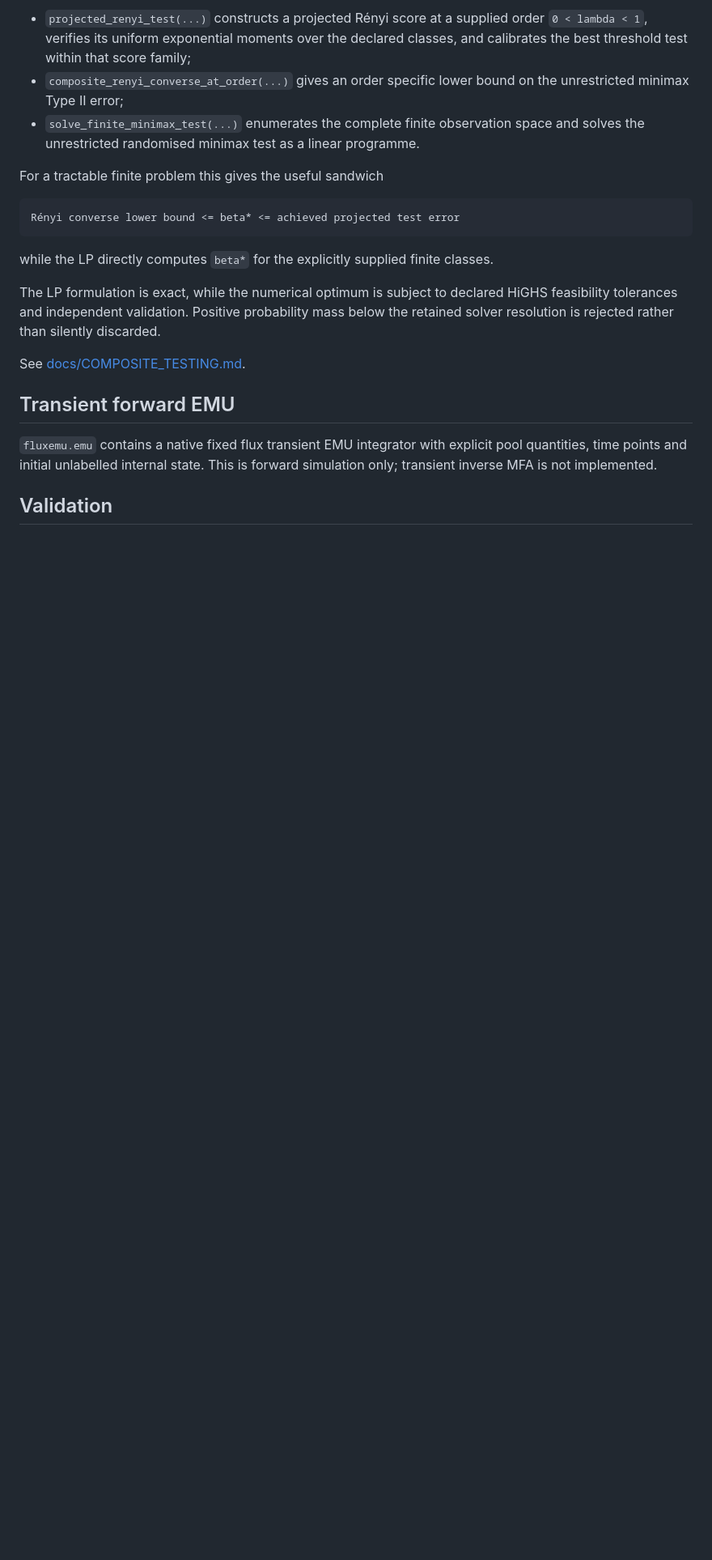
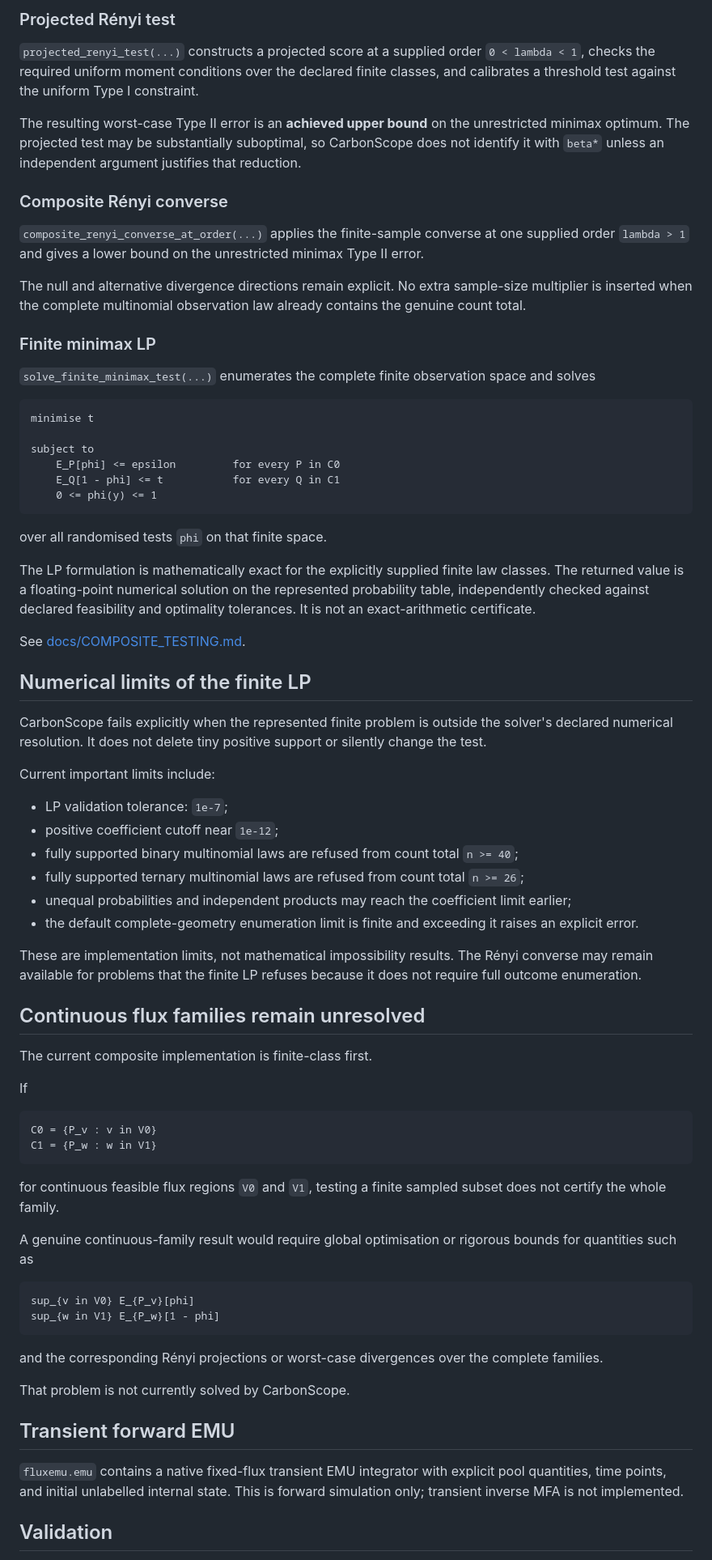
Before and after one commit to esig626/CarbonScope, a Markdown page: README.md, the part around one of its changes. Shown at 81% size. GitHub-like rendering; blank space fills up the shorter version.

Commit message:
Clarify composite testing scope and numerical limits

````diff
--- a/README.md
+++ b/README.md
@@ -125,23 +136,77 @@ For explicitly finite null and alternative law classes, `fluxemu.testing` now pr
 
-* `projected_renyi_test(...)` constructs a projected Rényi score at a supplied order `0 < lambda < 1`, verifies its uniform exponential moments over the declared classes, and calibrates the best threshold test within that score family;
-* `composite_renyi_converse_at_order(...)` gives an order specific lower bound on the unrestricted minimax Type II error;
-* `solve_finite_minimax_test(...)` enumerates the complete finite observation space and solves the unrestricted randomised minimax test as a linear programme.
+### Projected Rényi test
 
-For a tractable finite problem this gives the useful sandwich
+`projected_renyi_test(...)` constructs a projected score at a supplied order `0 < lambda < 1`, checks the required uniform moment conditions over the declared finite classes, and calibrates a threshold test against the uniform Type I constraint.
+
+The resulting worst-case Type II error is an **achieved upper bound** on the unrestricted minimax optimum. The projected test may be substantially suboptimal, so CarbonScope does not identify it with `beta*` unless an independent argument justifies that reduction.
+
+### Composite Rényi converse
+
+`composite_renyi_converse_at_order(...)` applies the finite-sample converse at one supplied order `lambda > 1` and gives a lower bound on the unrestricted minimax Type II error.
+
+The null and alternative divergence directions remain explicit. No extra sample-size multiplier is inserted when the complete multinomial observation law already contains the genuine count total.
+
+### Finite minimax LP
+
+`solve_finite_minimax_test(...)` enumerates the complete finite observation space and solves
 
 ```text
-Rényi converse lower bound <= beta* <= achieved projected test error
+minimise t
+
+subject to
+    E_P[phi] <= epsilon         for every P in C0
+    E_Q[1 - phi] <= t           for every Q in C1
+    0 <= phi(y) <= 1
 ```
 
-while the LP directly computes `beta*` for the explicitly supplied finite classes.
+over all randomised tests `phi` on that finite space.
 
-The LP formulation is exact, while the numerical optimum is subject to declared HiGHS feasibility tolerances and independent validation. Positive probability mass below the retained solver resolution is rejected rather than silently discarded.
+The LP formulation is mathematically exact for the explicitly supplied finite law classes. The returned value is a floating-point numerical solution on the represented probability table, independently checked against declared feasibility and optimality tolerances. It is not an exact-arithmetic certificate.
 
 See [docs/COMPOSITE_TESTING.md](docs/COMPOSITE_TESTING.md).
 
+## Numerical limits of the finite LP
+
+CarbonScope fails explicitly when the represented finite problem is outside the solver's declared numerical resolution. It does not delete tiny positive support or silently change the test.
+
+Current important limits include:
+
+- LP validation tolerance: `1e-7`;
+- positive coefficient cutoff near `1e-12`;
+- fully supported binary multinomial laws are refused from count total `n >= 40`;
+- fully supported ternary multinomial laws are refused from count total `n >= 26`;
+- unequal probabilities and independent products may reach the coefficient limit earlier;
+- the default complete-geometry enumeration limit is finite and exceeding it raises an explicit error.
+
+These are implementation limits, not mathematical impossibility results. The Rényi converse may remain available for problems that the finite LP refuses because it does not require full outcome enumeration.
+
+## Continuous flux families remain unresolved
+
+The current composite implementation is finite-class first.
+
+If
+
+```text
+C0 = {P_v : v in V0}
+C1 = {P_w : w in V1}
+```
+
+for continuous feasible flux regions `V0` and `V1`, testing a finite sampled subset does not certify the whole family.
+
+A genuine continuous-family result would require global optimisation or rigorous bounds for quantities such as
+
+```text
+sup_{v in V0} E_{P_v}[phi]
+sup_{w in V1} E_{P_w}[1 - phi]
+```
+
+and the corresponding Rényi projections or worst-case divergences over the complete families.
+
+That problem is not currently solved by CarbonScope.
+
 ## Transient forward EMU
 
-`fluxemu.emu` contains a native fixed flux transient EMU integrator with explicit pool quantities, time points and initial unlabelled internal state. This is forward simulation only; transient inverse MFA is not implemented.
+`fluxemu.emu` contains a native fixed-flux transient EMU integrator with explicit pool quantities, time points, and initial unlabelled internal state. This is forward simulation only; transient inverse MFA is not implemented.
 
 ## Validation
 
````
Also changed, not shown: other parts of README.md (+39 -24 lines).
